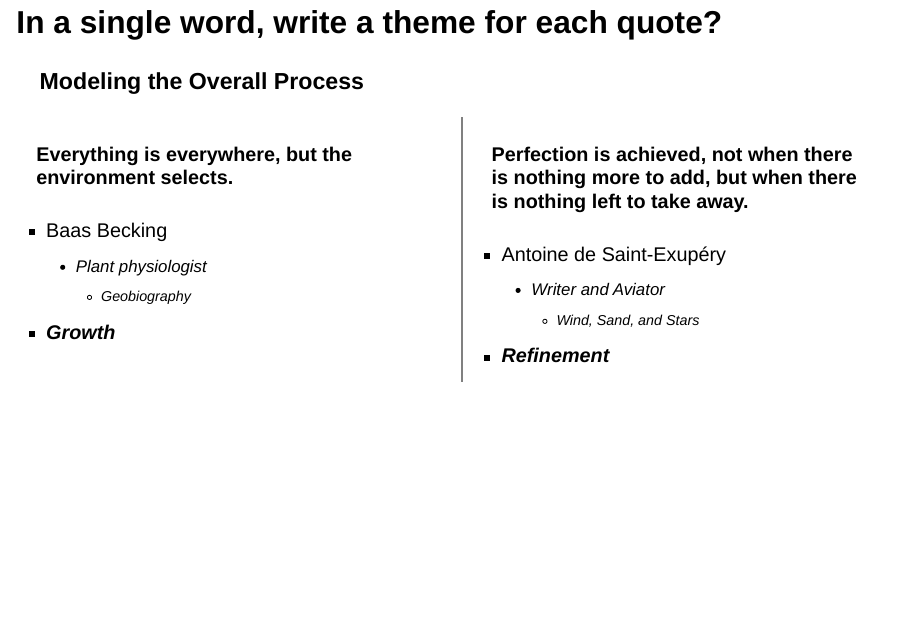
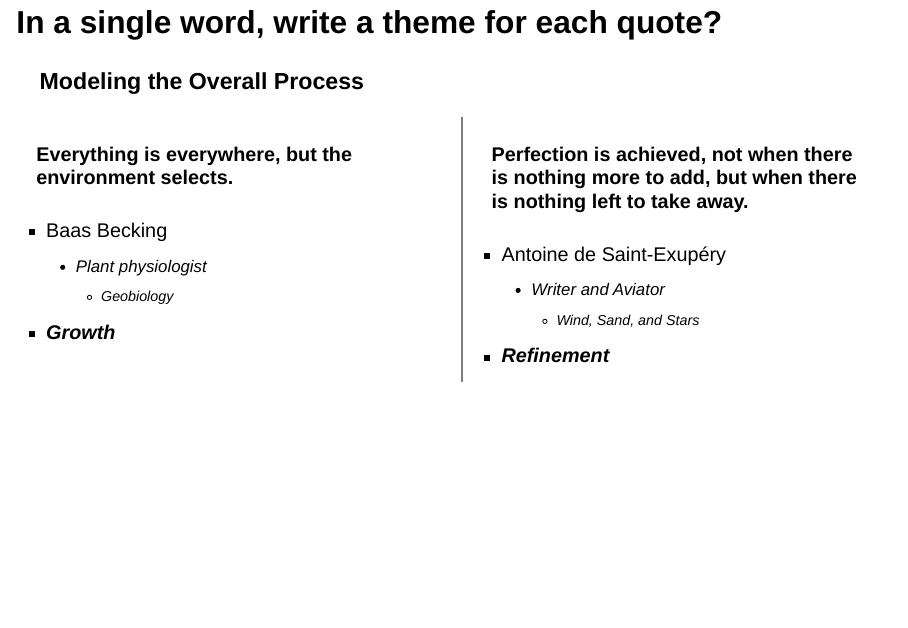
Before and after one commit to ccbaumler/upstream-downstream-overview, a Quarto document (overview-up-down-processing.qmd): page 4 of 15. Rendered offline with R 4.5, knitr and Pandoc in place of Quarto, with nearby package versions; the code chunks are not run, so their results and figures are left out; drawn as Slidy slides in place of the format the file asks for.

Commit message:
fix typo in geobiology

```diff
--- a/overview-up-down-processing.qmd
+++ b/overview-up-down-processing.qmd
@@ -65,7 +65,7 @@ countdown::countdown(minutes = 1, seconds = 0, warn_when = 15,
 
 - Baas Becking
   - Plant physiologist
-    - *Geobiography*
+    - *Geobiology*
 - ***Growth***
 
 :::
```
Also changed, not shown: 1 other file.
